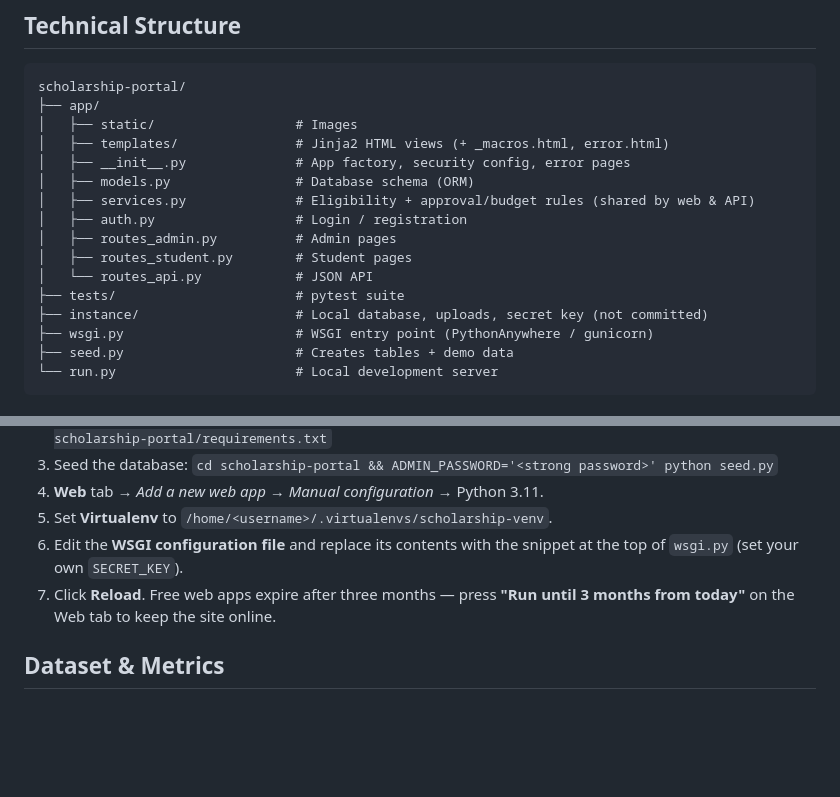
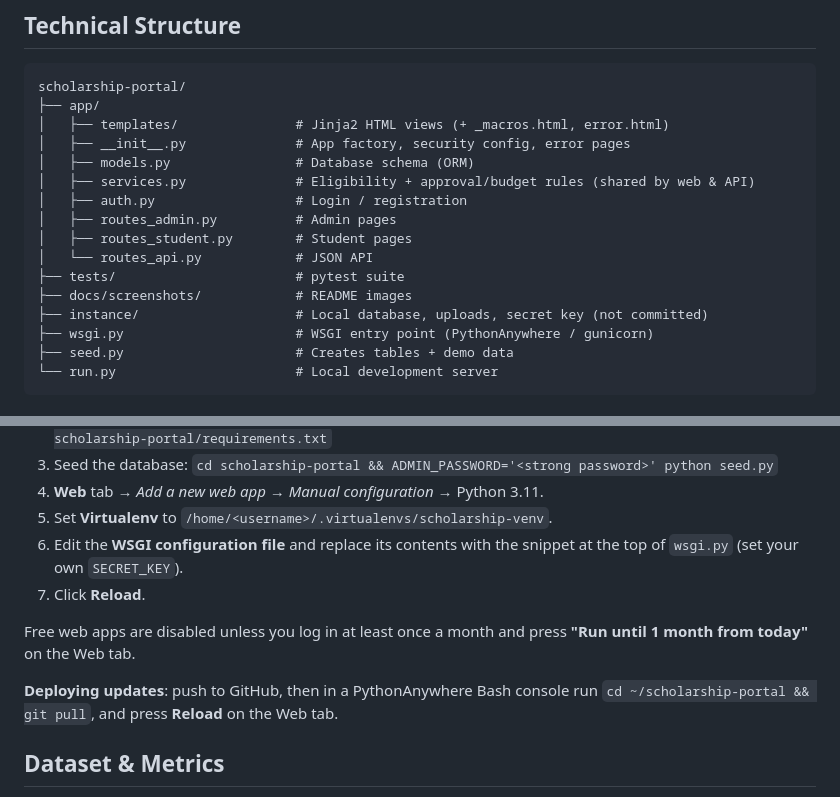
Before and after one commit to sarvesh-raam/scholarship-portal, a Markdown page: README.md, 2 parts joined by grey strips. Drawn GitHub-style; blank space fills up the shorter version.

````diff
--- a/README.md
+++ b/README.md
@@ -41,7 +52,6 @@ The application follows a traditional Model-View-Controller (MVC) architectural
 ```text
 scholarship-portal/
 ├── app/
-│   ├── static/                  # Images
 │   ├── templates/               # Jinja2 HTML views (+ _macros.html, error.html)
 │   ├── __init__.py              # App factory, security config, error pages
 │   ├── models.py                # Database schema (ORM)
@@ -51,6 +61,7 @@ scholarship-portal/
 │   ├── routes_student.py        # Student pages
 │   └── routes_api.py            # JSON API
 ├── tests/                       # pytest suite
+├── docs/screenshots/            # README images
 ├── instance/                    # Local database, uploads, secret key (not committed)
 ├── wsgi.py                      # WSGI entry point (PythonAnywhere / gunicorn)
 ├── seed.py                      # Creates tables + demo data
@@ -104,7 +115,11 @@ python -m pytest tests
 4. **Web** tab → *Add a new web app* → *Manual configuration* → Python 3.11.
 5. Set **Virtualenv** to `/home/<username>/.virtualenvs/scholarship-venv`.
 6. Edit the **WSGI configuration file** and replace its contents with the snippet at the top of `wsgi.py` (set your own `SECRET_KEY`).
-7. Click **Reload**. Free web apps expire after three months — press **"Run until 3 months from today"** on the Web tab to keep the site online.
+7. Click **Reload**.
+
+Free web apps are disabled unless you log in at least once a month and press **"Run until 1 month from today"** on the Web tab.
+
+**Deploying updates**: push to GitHub, then in a PythonAnywhere Bash console run `cd ~/scholarship-portal && git pull`, and press **Reload** on the Web tab.
 
 ## Dataset & Metrics
 - **Core Entities**: Users (Admins/Students), Scholarships (Schemes), Applications, Finance Records.
````
Also changed, not shown: other parts of README.md (+13 -2 lines), docs/screenshots/admin-dashboard.png (added), docs/screenshots/student-scholarships.png (added), 1 other file.
